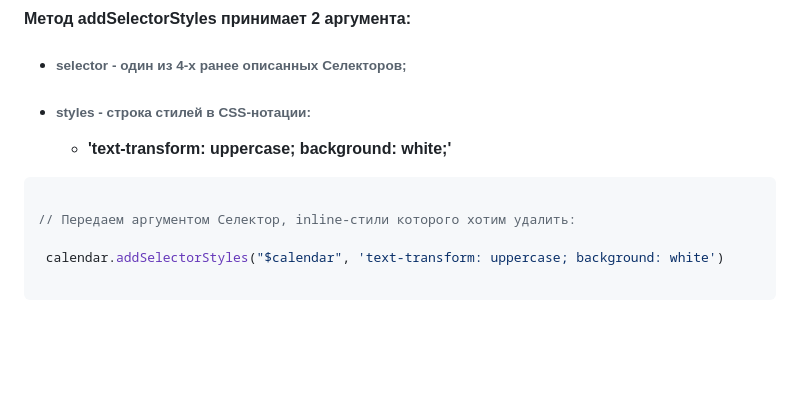
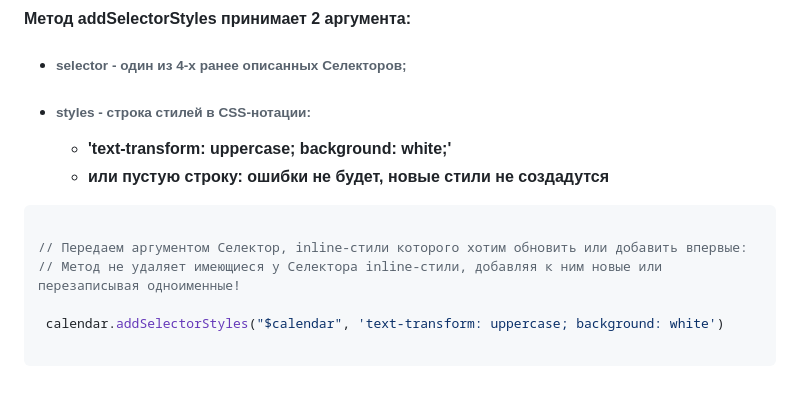
Before and after one commit to rakoth-gri/calendar, a Markdown page: readme.md, the part around the change. Rendered like a GitHub page; blank space fills up the shorter version.

Commit message:
base_code

````diff
--- a/readme.md
+++ b/readme.md
@@ -347,11 +347,13 @@ calendar.toggleHidden();
 + ###### selector - один из 4-х ранее описанных Селекторов;
 + ###### styles - строка стилей в СSS-нотации:
   - **'text-transform: uppercase; background: white;'**
+  - **или пустую строку: ошибки не будет, новые стили не создадутся**
 
 
 ```javascript
 
-// Передаем аргументом Селектор, inline-стили которого хотим удалить:
+// Передаем аргументом Селектор, inline-стили которого хотим обновить или добавить впервые:
+// Метод не удаляет имеющиеся у Селектора inline-стили, добавляя к ним новые или перезаписывая одноименные!
 
  calendar.addSelectorStyles("$calendar", 'text-transform: uppercase; background: white')
 
````
